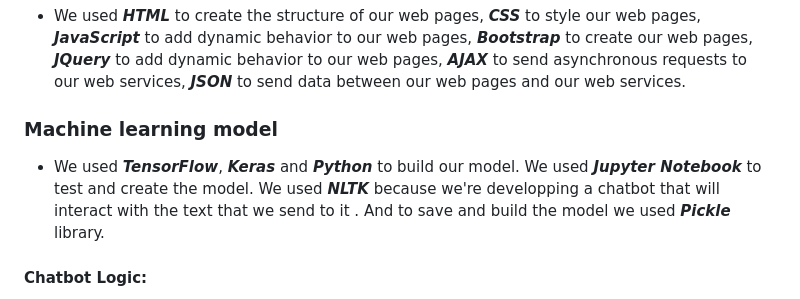
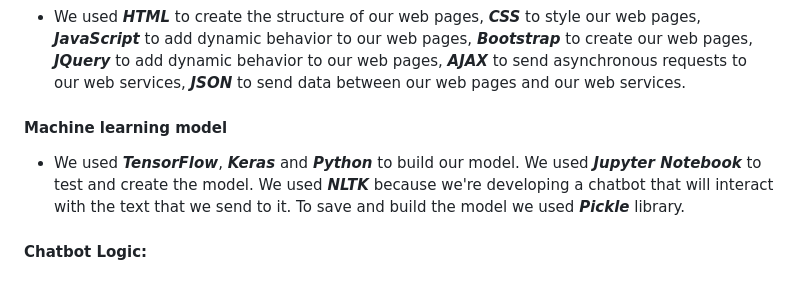
Before and after one commit to s7yby02/S7yby_Nutrition_Chatbot, a Markdown page: README.md, the part around the change. Rendered like a GitHub page.

```diff
--- a/README.md
+++ b/README.md
@@ -52,8 +52,8 @@ As dedicated data engineering students, we thrive on expanding our skill sets th
 - We used ***Spring Boot*** to develop our web application, ***Thymeleaf*** to create the front end of our application, ***Spring Security*** to secure our application, ***MySQL*** to store our data, ***JPA*** to connect our application to the database, ***BCrypt*** to encrypt the password of our users, ***Hibernate*** to map our database to our application, ***Maven*** to manage our dependencies, ***Tomcat*** to run our application, ***Spring Boot Data*** to manage our data, ***Spring MVC*** to create our controllers, ***Spring AOP*** to create our aspects, ***Spring Boot Test*** to test our application, ***Spring Web Services*** to create our web services, ***Spring Boot Web*** to create our web application, ***Spring Web Services*** to create our web services, ***Spring Boot Security*** to secure our application.
 #### Front End
 - We used ***HTML*** to create the structure of our web pages, ***CSS*** to style our web pages, ***JavaScript*** to add dynamic behavior to our web pages, ***Bootstrap*** to create our web pages, ***JQuery*** to add dynamic behavior to our web pages, ***AJAX*** to send asynchronous requests to our web services, ***JSON*** to send data between our web pages and our web services.
-### Machine learning model
-  - We used ***TensorFlow***, ***Keras*** and ***Python*** to build our model. We used ***Jupyter Notebook*** to test and create the model. We used ***NLTK*** because we're developping a chatbot that will interact with the text that we send to it . And to save and build the model we used ***Pickle*** library.
+#### Machine learning model
+  - We used ***TensorFlow***, ***Keras*** and ***Python*** to build our model. We used ***Jupyter Notebook*** to test and create the model. We used ***NLTK*** because we're developing a chatbot that will interact with the text that we send to it. To save and build the model we used ***Pickle*** library.
 #### Chatbot Logic:
 - *S7yby_Nutrition_chatbot* is a robust multiclass machine learning system.
 - Learns patterns from intents.json to provide users with accurate responses tailored to specific questions.
```
